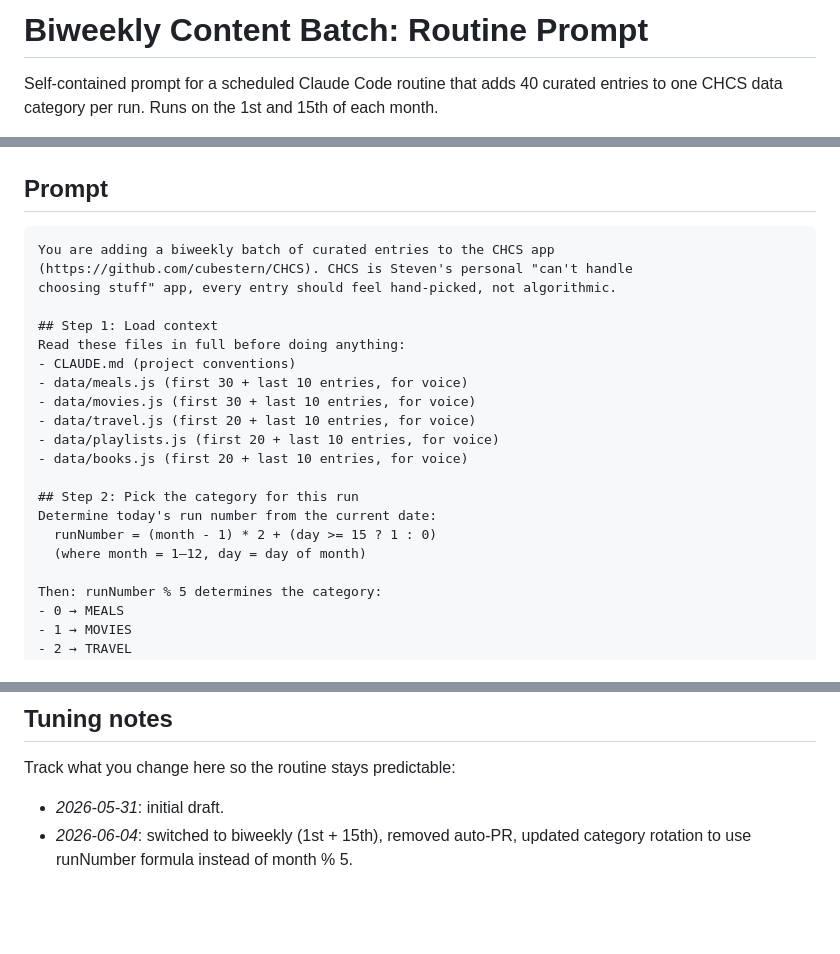
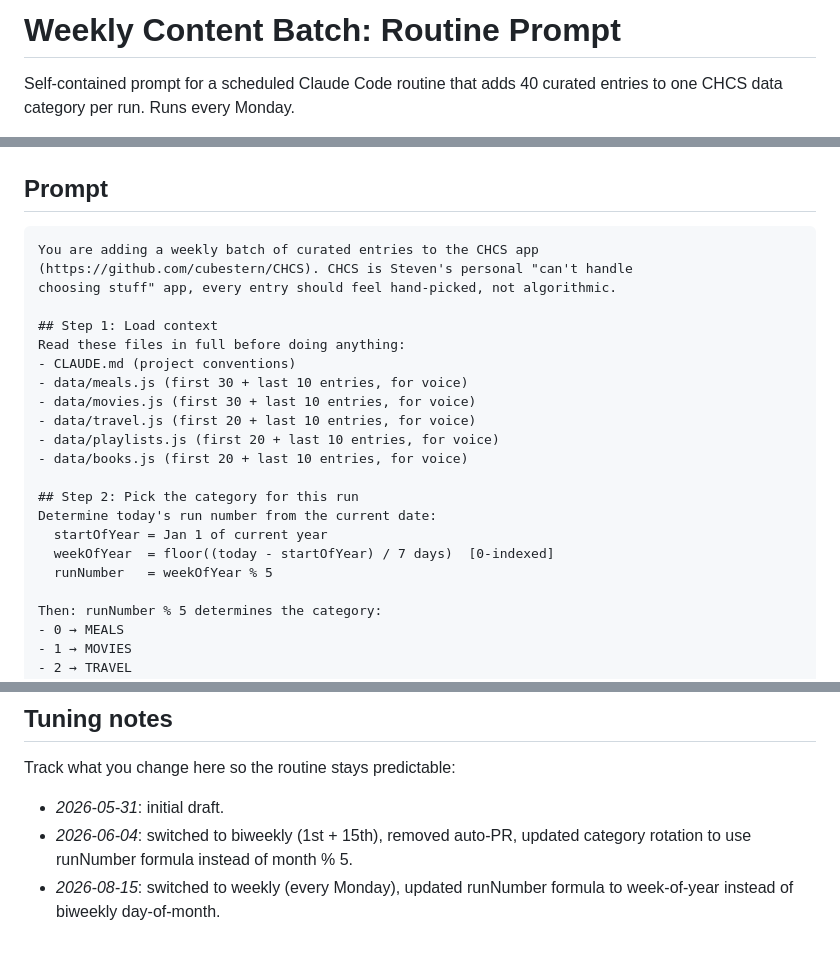
Before and after one commit to cubestern/CHCS, a Markdown page: routines/monthly-content-batch.md, 3 parts joined by grey strips. Drawn GitHub-style; blank space fills up the shorter version.

Commit message:
Switch content batch routine from biweekly to weekly
Co-Authored-By: Claude <noreply@anthropic.com>

````diff
--- a/routines/monthly-content-batch.md
+++ b/routines/monthly-content-batch.md
@@ -1,5 +1,5 @@
-# Biweekly Content Batch: Routine Prompt
+# Weekly Content Batch: Routine Prompt
 
 Self-contained prompt for a scheduled Claude Code routine that adds 40 curated
-entries to one CHCS data category per run. Runs on the 1st and 15th of each month.
+entries to one CHCS data category per run. Runs every Monday.
 
@@ -13,7 +13,7 @@ output is consistent. Save changes back here so the routine stays in sync.
 ## Prompt
 
 ```
-You are adding a biweekly batch of curated entries to the CHCS app
+You are adding a weekly batch of curated entries to the CHCS app
 (https://github.com/cubestern/CHCS). CHCS is Steven's personal "can't handle
 choosing stuff" app, every entry should feel hand-picked, not algorithmic.
 
@@ -28,8 +28,9 @@ Read these files in full before doing anything:
 
 ## Step 2: Pick the category for this run
 Determine today's run number from the current date:
-  runNumber = (month - 1) * 2 + (day >= 15 ? 1 : 0)
-  (where month = 1–12, day = day of month)
+  startOfYear = Jan 1 of current year
+  weekOfYear  = floor((today - startOfYear) / 7 days)  [0-indexed]
+  runNumber   = weekOfYear % 5
 
 Then: runNumber % 5 determines the category:
 - 0 → MEALS
@@ -112,3 +113,5 @@ Track what you change here so the routine stays predictable:
 - _2026-05-31_: initial draft.
 - _2026-06-04_: switched to biweekly (1st + 15th), removed auto-PR, updated
   category rotation to use runNumber formula instead of month % 5.
+- _2026-08-15_: switched to weekly (every Monday), updated runNumber formula
+  to week-of-year instead of biweekly day-of-month.
````
Also changed, not shown: other parts of routines/monthly-content-batch.md (+1 -1 lines).
